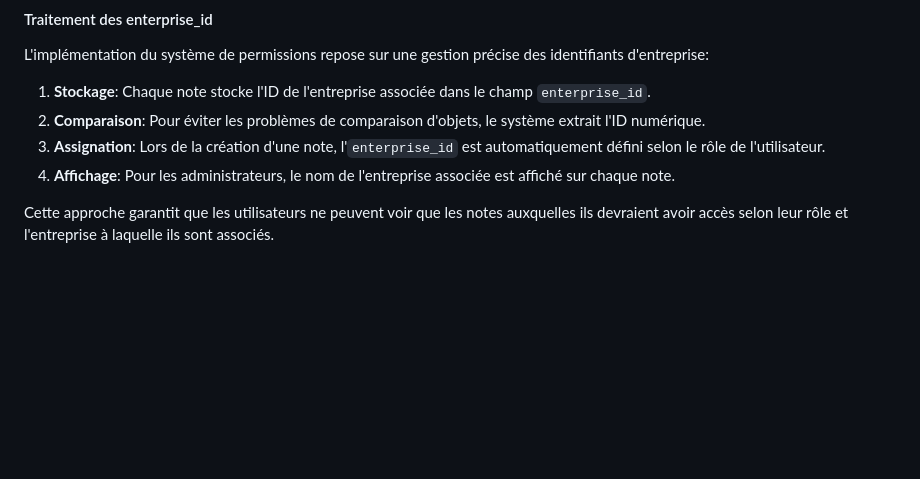
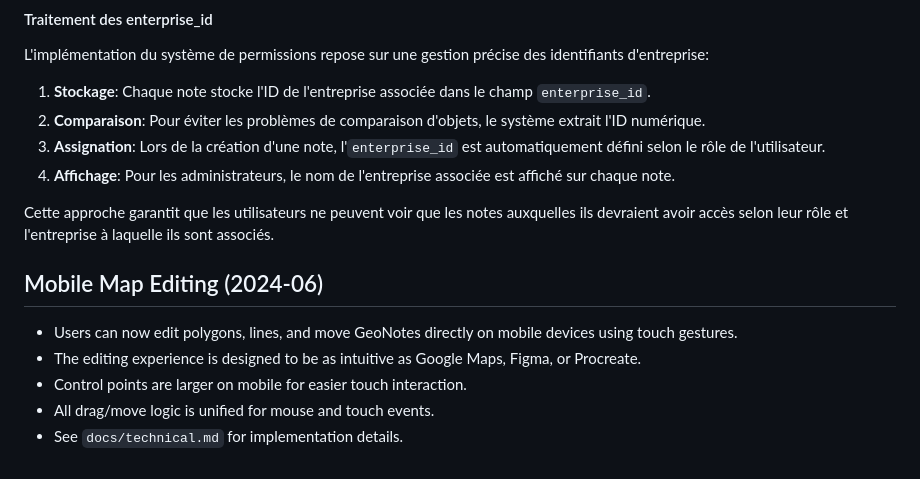
Before and after one commit to eldertek/tagmap, a Markdown page: docs/product_requirement_docs.md, the part around the change. GitHub-like rendering; blank space fills up the shorter version.

Commit message:
main: Updated

```diff
--- a/docs/product_requirement_docs.md
+++ b/docs/product_requirement_docs.md
@@ -146,3 +146,11 @@ L'implémentation du système de permissions repose sur une gestion précise des
 4. **Affichage**: Pour les administrateurs, le nom de l'entreprise associée est affiché sur chaque note.
 
 Cette approche garantit que les utilisateurs ne peuvent voir que les notes auxquelles ils devraient avoir accès selon leur rôle et l'entreprise à laquelle ils sont associés.
+
+## Mobile Map Editing (2024-06)
+
+- Users can now edit polygons, lines, and move GeoNotes directly on mobile devices using touch gestures.
+- The editing experience is designed to be as intuitive as Google Maps, Figma, or Procreate.
+- Control points are larger on mobile for easier touch interaction.
+- All drag/move logic is unified for mouse and touch events.
+- See `docs/technical.md` for implementation details.
```
